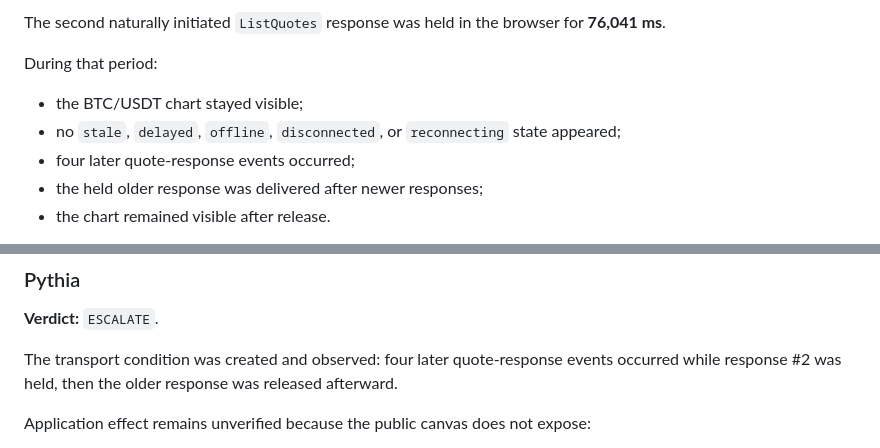
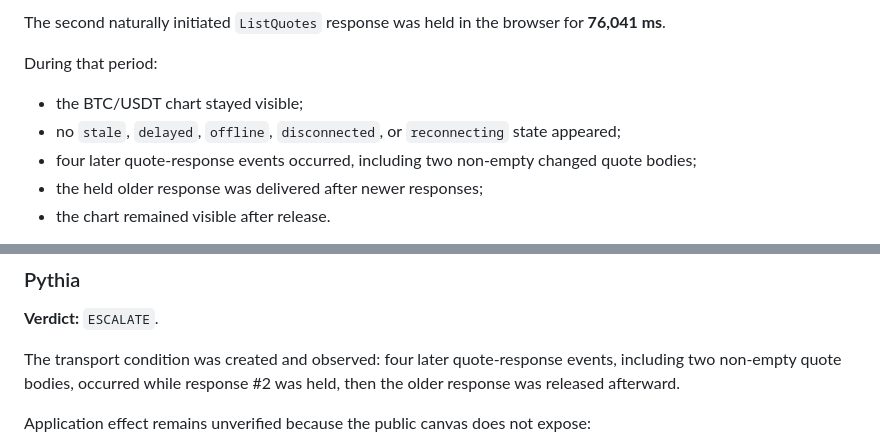
Before and after one commit to safal207/LiminalQAengineer, a Markdown page: docs/audits/TAKEPROFIT_LOTUS_DECISION_PACKET.md, 2 parts joined by grey strips. Drawn GitHub-style.

Commit message:
docs: distinguish nonempty out-of-order quote evidence

```diff
--- a/docs/audits/TAKEPROFIT_LOTUS_DECISION_PACKET.md
+++ b/docs/audits/TAKEPROFIT_LOTUS_DECISION_PACKET.md
@@ -32,7 +32,7 @@ During that period:
 
 - the BTC/USDT chart stayed visible;
 - no `stale`, `delayed`, `offline`, `disconnected`, or `reconnecting` state appeared;
-- four later quote-response events occurred;
+- four later quote-response events occurred, including two non-empty changed quote bodies;
 - the held older response was delivered after newer responses;
 - the chart remained visible after release.
 
@@ -129,7 +129,7 @@ Track the last successful symbol-bound market-data timestamp separately from pag
 
 **Verdict:** `ESCALATE`.
 
-The transport condition was created and observed: four later quote-response events occurred while response #2 was held, then the older response was released afterward.
+The transport condition was created and observed: four later quote-response events, including two non-empty quote bodies, occurred while response #2 was held, then the older response was released afterward.
 
 Application effect remains unverified because the public canvas does not expose:
 
```
